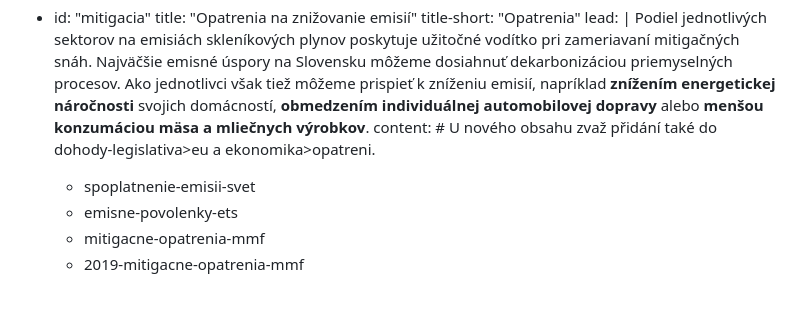
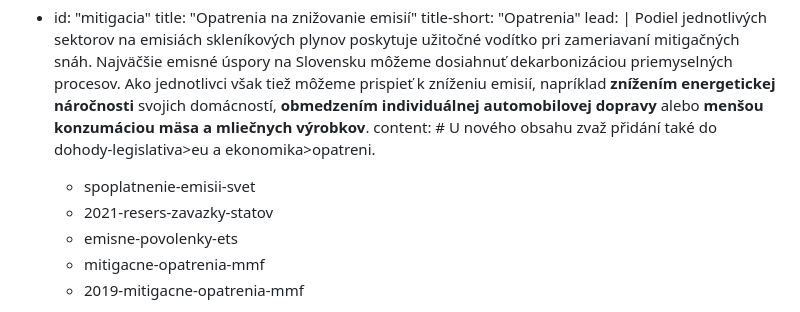
Before and after one commit to faktaoklimatu/web-sk, a Markdown page: collections/_topics/emisie.md, the part around the change. Drawn GitHub-style.

Commit message:
pridanie Emisnych zavazkov

```diff
--- a/collections/_topics/emisie.md
+++ b/collections/_topics/emisie.md
@@ -143,6 +143,7 @@ subtopics:
     Podiel jednotlivých sektorov na emisiách <glossary id="antropogennesklenikoveplyny">skleníkových plynov</glossary> poskytuje užitočné vodítko pri zameriavaní <glossary id="mitigacia">mitigačných</glossary> snáh. Najväčšie emisné úspory na Slovensku môžeme dosiahnuť dekarbonizáciou priemyselných procesov. Ako jednotlivci však tiež môžeme prispieť k zníženiu emisií, napríklad **znížením energetickej náročnosti** svojich domácností, **obmedzením individuálnej automobilovej dopravy** alebo **menšou konzumáciou mäsa a mliečnych výrobkov**.
   content:  # U nového obsahu zvaž přidání také do dohody-legislativa>eu a ekonomika>opatreni.
   - spoplatnenie-emisii-svet
+  - 2021-resers-zavazky-statov
   - emisne-povolenky-ets
   - mitigacne-opatrenia-mmf
   - 2019-mitigacne-opatrenia-mmf
```
